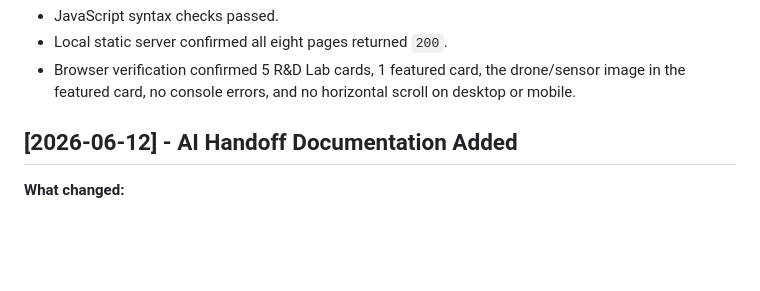
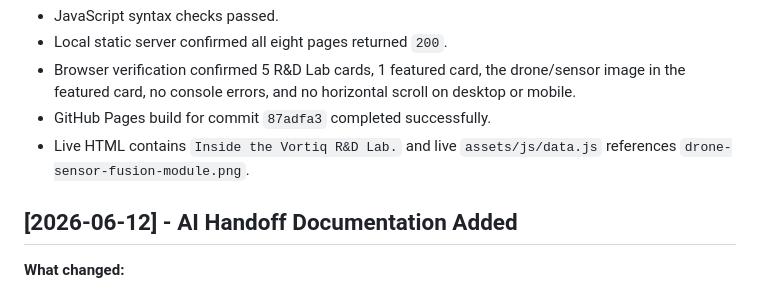
Before and after one commit to robindev2026-a11y/vortex_dynamics, a Markdown page: CHANGELOG.md, the part around the change. Rendered like a GitHub page; blank space fills up the shorter version.

```diff
--- a/CHANGELOG.md
+++ b/CHANGELOG.md
@@ -18,6 +18,8 @@
 - JavaScript syntax checks passed.
 - Local static server confirmed all eight pages returned `200`.
 - Browser verification confirmed 5 R&D Lab cards, 1 featured card, the drone/sensor image in the featured card, no console errors, and no horizontal scroll on desktop or mobile.
+- GitHub Pages build for commit `87adfa3` completed successfully.
+- Live HTML contains `Inside the Vortiq R&D Lab.` and live `assets/js/data.js` references `drone-sensor-fusion-module.png`.
 
 ## [2026-06-12] - AI Handoff Documentation Added
 
```
Also changed, not shown: CURRENT_STATE.md (+2 -0 lines).
